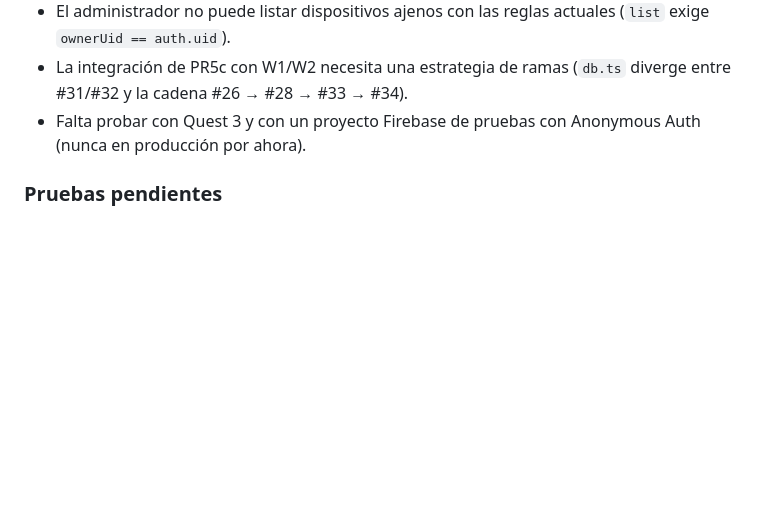
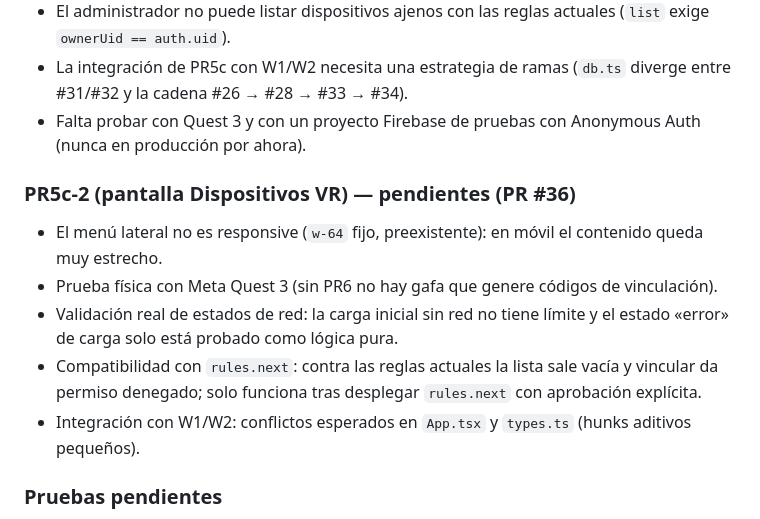
Before and after one commit to kevin15sandoval/TFG-VR, a Markdown page: ISSUES_TFG.md, the part around the change. Drawn GitHub-style; blank space fills up the shorter version.

Commit message:
docs: registrar pendientes de PR5c-2 en ISSUES_TFG.md
Co-Authored-By: Claude Sonnet 5.5 <noreply@anthropic.com>

```diff
--- a/ISSUES_TFG.md
+++ b/ISSUES_TFG.md
@@ -291,6 +291,13 @@ Estado: *pendiente* salvo indicación. Origen: PR #29 (Vault), #30 (Gemas), #31
 - La integración de PR5c con W1/W2 necesita una estrategia de ramas (`db.ts` diverge entre #31/#32 y la cadena #26 → #28 → #33 → #34).
 - Falta probar con Quest 3 y con un proyecto Firebase de pruebas con Anonymous Auth (nunca en producción por ahora).
 
+### PR5c-2 (pantalla Dispositivos VR) — pendientes (PR #36)
+- El menú lateral no es responsive (`w-64` fijo, preexistente): en móvil el contenido queda muy estrecho.
+- Prueba física con Meta Quest 3 (sin PR6 no hay gafa que genere códigos de vinculación).
+- Validación real de estados de red: la carga inicial sin red no tiene límite y el estado «error» de carga solo está probado como lógica pura.
+- Compatibilidad con `rules.next`: contra las reglas actuales la lista sale vacía y vincular da permiso denegado; solo funciona tras desplegar `rules.next` con aprobación explícita.
+- Integración con W1/W2: conflictos esperados en `App.tsx` y `types.ts` (hunks aditivos pequeños).
+
 ### Pruebas pendientes
 - Validar puntuación, HUD, controles e integración real en Meta Quest 3 física.
 - Validar errores de red y pérdida de conexión.
```
